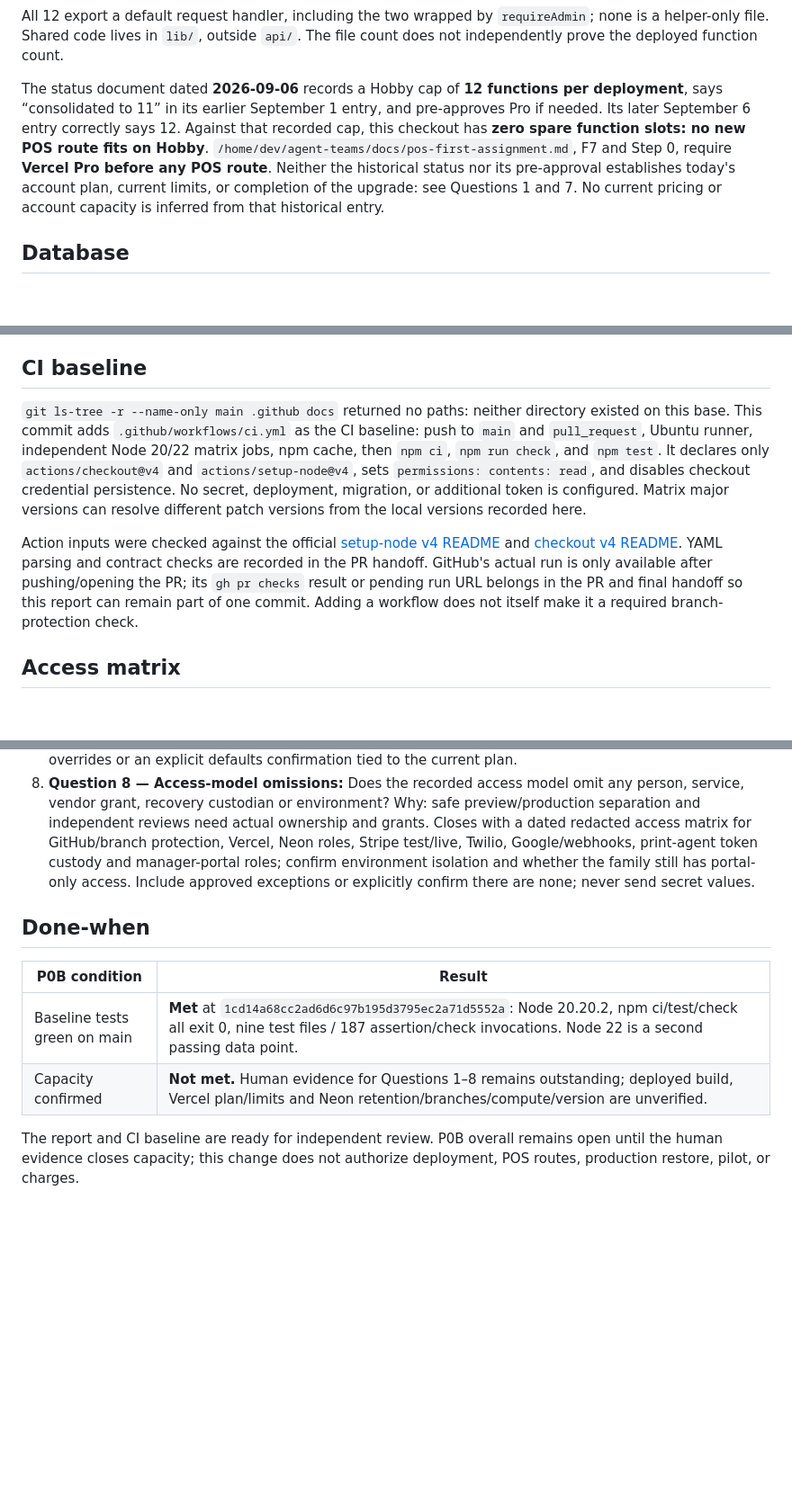
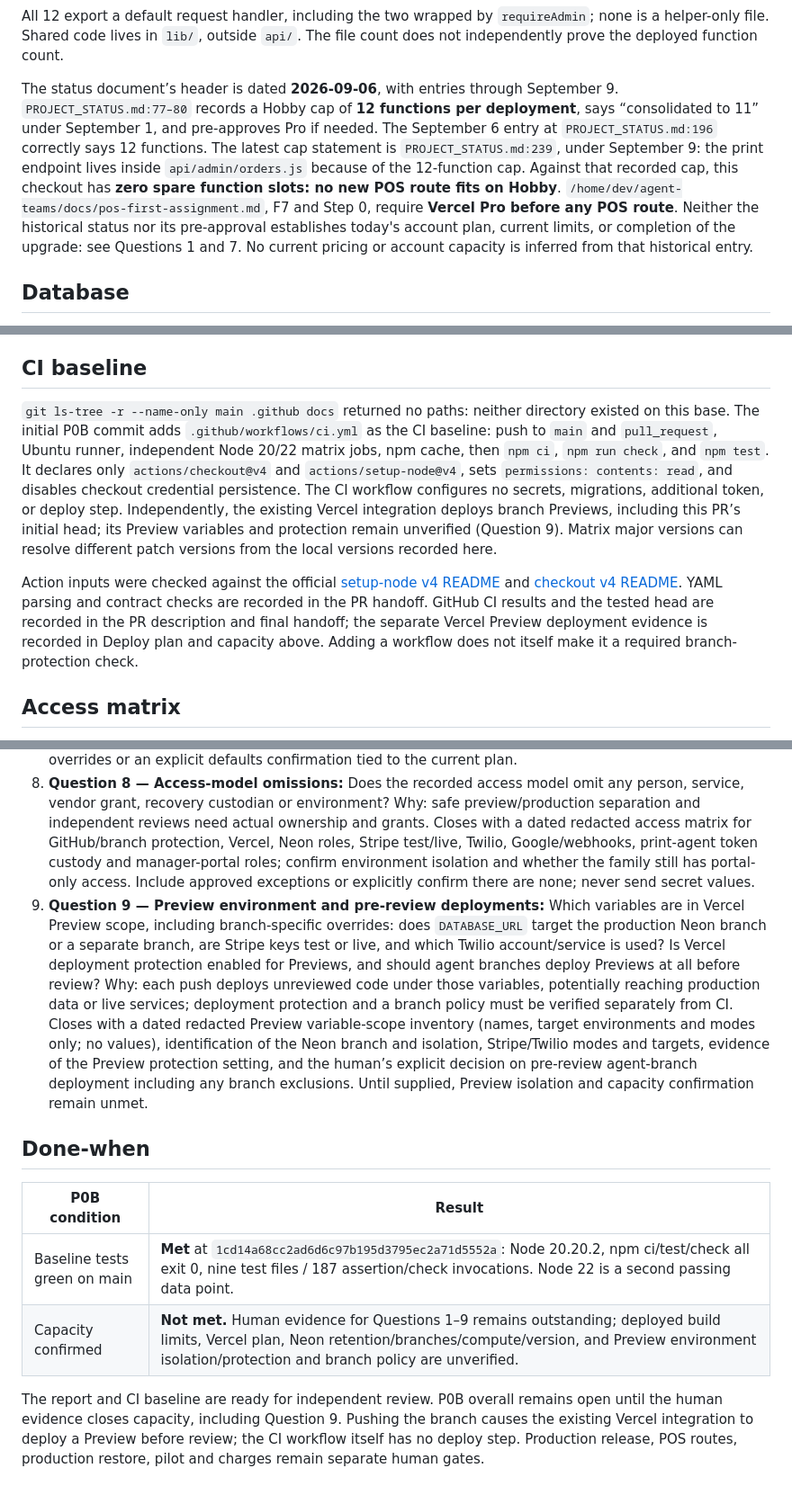
Before and after one commit to RoyalBadger/tomyumthai-staging, a Markdown page: docs/runbooks/p0b-foundation-inventory.md, 3 parts joined by grey strips. Shown at 90% size. Drawn GitHub-style; blank space fills up the shorter version.

```diff
--- a/docs/runbooks/p0b-foundation-inventory.md
+++ b/docs/runbooks/p0b-foundation-inventory.md
@@ -127,7 +140,7 @@ $ find api -name '*.js' | wc -l
 
 All 12 export a default request handler, including the two wrapped by `requireAdmin`; none is a helper-only file. Shared code lives in `lib/`, outside `api/`. The file count does not independently prove the deployed function count.
 
-The status document dated **2026-09-06** records a Hobby cap of **12 functions per deployment**, says “consolidated to 11” in its earlier September 1 entry, and pre-approves Pro if needed. Its later September 6 entry correctly says 12. Against that recorded cap, this checkout has **zero spare function slots: no new POS route fits on Hobby**. `/home/dev/agent-teams/docs/pos-first-assignment.md`, F7 and Step 0, require **Vercel Pro before any POS route**. Neither the historical status nor its pre-approval establishes today's account plan, current limits, or completion of the upgrade: see Questions 1 and 7. No current pricing or account capacity is inferred from that historical entry.
+The status document’s header is dated **2026-09-06**, with entries through September 9. `PROJECT_STATUS.md:77–80` records a Hobby cap of **12 functions per deployment**, says “consolidated to 11” under September 1, and pre-approves Pro if needed. The September 6 entry at `PROJECT_STATUS.md:196` correctly says 12 functions. The latest cap statement is `PROJECT_STATUS.md:239`, under September 9: the print endpoint lives inside `api/admin/orders.js` because of the 12-function cap. Against that recorded cap, this checkout has **zero spare function slots: no new POS route fits on Hobby**. `/home/dev/agent-teams/docs/pos-first-assignment.md`, F7 and Step 0, require **Vercel Pro before any POS route**. Neither the historical status nor its pre-approval establishes today's account plan, current limits, or completion of the upgrade: see Questions 1 and 7. No current pricing or account capacity is inferred from that historical entry.
 
 ## Database
 
@@ -201,9 +214,9 @@ The only documented branch practice is `DEV.md:25–59` (PR #4): create a tempor
 
 ## CI baseline
 
-`git ls-tree -r --name-only main .github docs` returned no paths: neither directory existed on this base. This commit adds `.github/workflows/ci.yml` as the CI baseline: push to `main` and `pull_request`, Ubuntu runner, independent Node 20/22 matrix jobs, npm cache, then `npm ci`, `npm run check`, and `npm test`. It declares only `actions/checkout@v4` and `actions/setup-node@v4`, sets `permissions: contents: read`, and disables checkout credential persistence. No secret, deployment, migration, or additional token is configured. Matrix major versions can resolve different patch versions from the local versions recorded here.
+`git ls-tree -r --name-only main .github docs` returned no paths: neither directory existed on this base. The initial P0B commit adds `.github/workflows/ci.yml` as the CI baseline: push to `main` and `pull_request`, Ubuntu runner, independent Node 20/22 matrix jobs, npm cache, then `npm ci`, `npm run check`, and `npm test`. It declares only `actions/checkout@v4` and `actions/setup-node@v4`, sets `permissions: contents: read`, and disables checkout credential persistence. The CI workflow configures no secrets, migrations, additional token, or deploy step. Independently, the existing Vercel integration deploys branch Previews, including this PR’s initial head; its Preview variables and protection remain unverified (Question 9). Matrix major versions can resolve different patch versions from the local versions recorded here.
 
-Action inputs were checked against the official [setup-node v4 README](https://github.com/actions/setup-node/blob/v4/README.md) and [checkout v4 README](https://github.com/actions/checkout/blob/v4/README.md). YAML parsing and contract checks are recorded in the PR handoff. GitHub's actual run is only available after pushing/opening the PR; its `gh pr checks` result or pending run URL belongs in the PR and final handoff so this report can remain part of one commit. Adding a workflow does not itself make it a required branch-protection check.
+Action inputs were checked against the official [setup-node v4 README](https://github.com/actions/setup-node/blob/v4/README.md) and [checkout v4 README](https://github.com/actions/checkout/blob/v4/README.md). YAML parsing and contract checks are recorded in the PR handoff. GitHub CI results and the tested head are recorded in the PR description and final handoff; the separate Vercel Preview deployment evidence is recorded in Deploy plan and capacity above. Adding a workflow does not itself make it a required branch-protection check.
 
 ## Access matrix
 
@@ -279,12 +292,13 @@ No tooling installation or version adjustment was needed. The gate's Herdr versi
 6. **Question 6 — Postgres version:** What Postgres major/minor version is the project running? Why: migrations, extensions and restore compatibility must use the actual engine version. Closes with dated console/version output supplied by the human, without credentials.
 7. **Question 7 — Deployed build and Vercel limits:** Are build/output settings and function size, duration and regions at defaults, or overridden? Which commit and runtime are deployed? Why: source layout alone does not prove the packaged function count or effective limits. Closes with a dated deployment URL/commit, build output/function manifest, runtime, effective size/duration/region limits, and project overrides or an explicit defaults confirmation tied to the current plan.
 8. **Question 8 — Access-model omissions:** Does the recorded access model omit any person, service, vendor grant, recovery custodian or environment? Why: safe preview/production separation and independent reviews need actual ownership and grants. Closes with a dated redacted access matrix for GitHub/branch protection, Vercel, Neon roles, Stripe test/live, Twilio, Google/webhooks, print-agent token custody and manager-portal roles; confirm environment isolation and whether the family still has portal-only access. Include approved exceptions or explicitly confirm there are none; never send secret values.
+9. **Question 9 — Preview environment and pre-review deployments:** Which variables are in Vercel Preview scope, including branch-specific overrides: does `DATABASE_URL` target the production Neon branch or a separate branch, are Stripe keys test or live, and which Twilio account/service is used? Is Vercel deployment protection enabled for Previews, and should agent branches deploy Previews at all before review? Why: each push deploys unreviewed code under those variables, potentially reaching production data or live services; deployment protection and a branch policy must be verified separately from CI. Closes with a dated redacted Preview variable-scope inventory (names, target environments and modes only; no values), identification of the Neon branch and isolation, Stripe/Twilio modes and targets, evidence of the Preview protection setting, and the human’s explicit decision on pre-review agent-branch deployment including any branch exclusions. Until supplied, Preview isolation and capacity confirmation remain unmet.
 
 ## Done-when
 
 | P0B condition | Result |
 | --- | --- |
 | Baseline tests green on main | **Met** at `1cd14a68cc2ad6d6c97b195d3795ec2a71d5552a`: Node 20.20.2, npm ci/test/check all exit 0, nine test files / 187 assertion/check invocations. Node 22 is a second passing data point. |
-| Capacity confirmed | **Not met.** Human evidence for Questions 1–8 remains outstanding; deployed build, Vercel plan/limits and Neon retention/branches/compute/version are unverified. |
+| Capacity confirmed | **Not met.** Human evidence for Questions 1–9 remains outstanding; deployed build limits, Vercel plan, Neon retention/branches/compute/version, and Preview environment isolation/protection and branch policy are unverified. |
 
-The report and CI baseline are ready for independent review. P0B overall remains open until the human evidence closes capacity; this change does not authorize deployment, POS routes, production restore, pilot, or charges.
+The report and CI baseline are ready for independent review. P0B overall remains open until the human evidence closes capacity, including Question 9. Pushing the branch causes the existing Vercel integration to deploy a Preview before review; the CI workflow itself has no deploy step. Production release, POS routes, production restore, pilot and charges remain separate human gates.
```
Also changed, not shown: other parts of docs/runbooks/p0b-foundation-inventory.md (+17 -4 lines).
